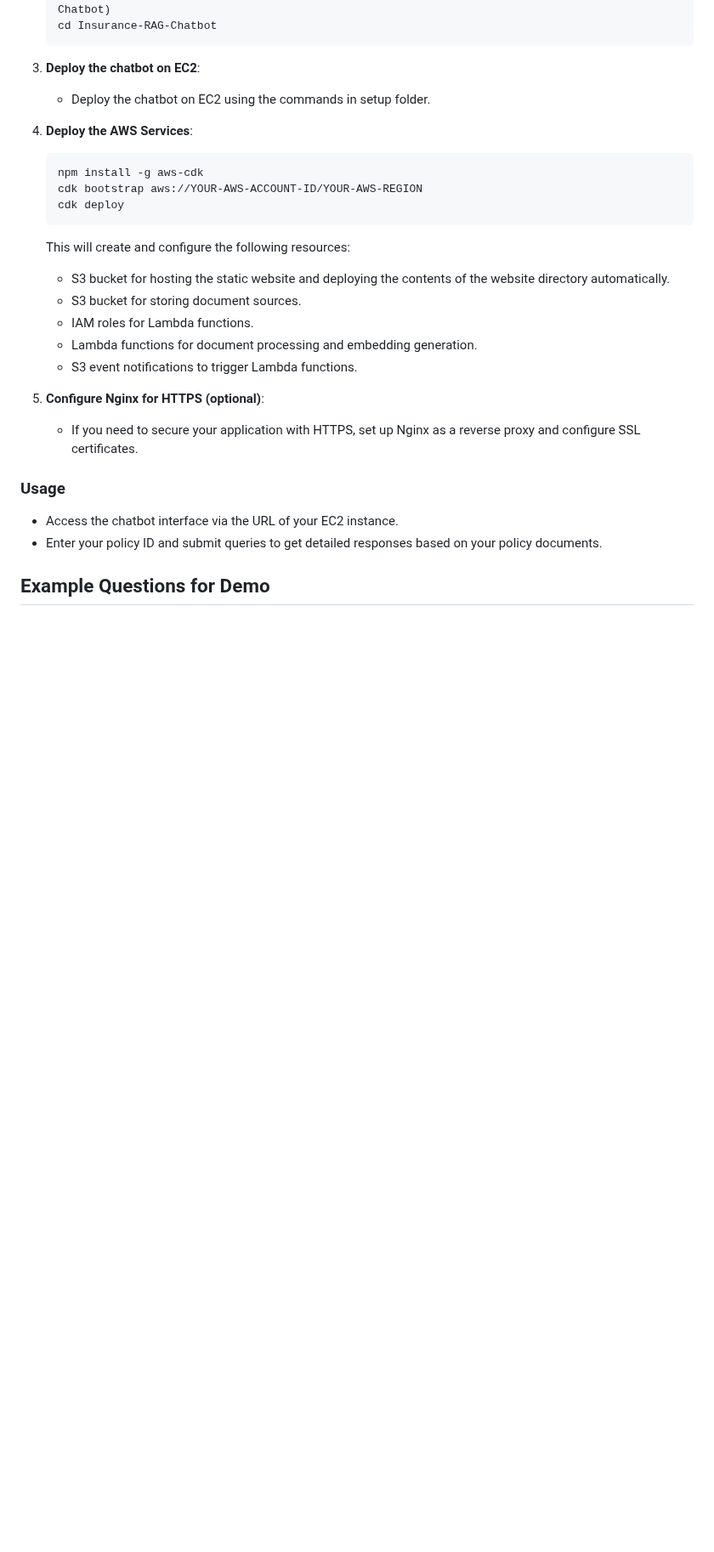
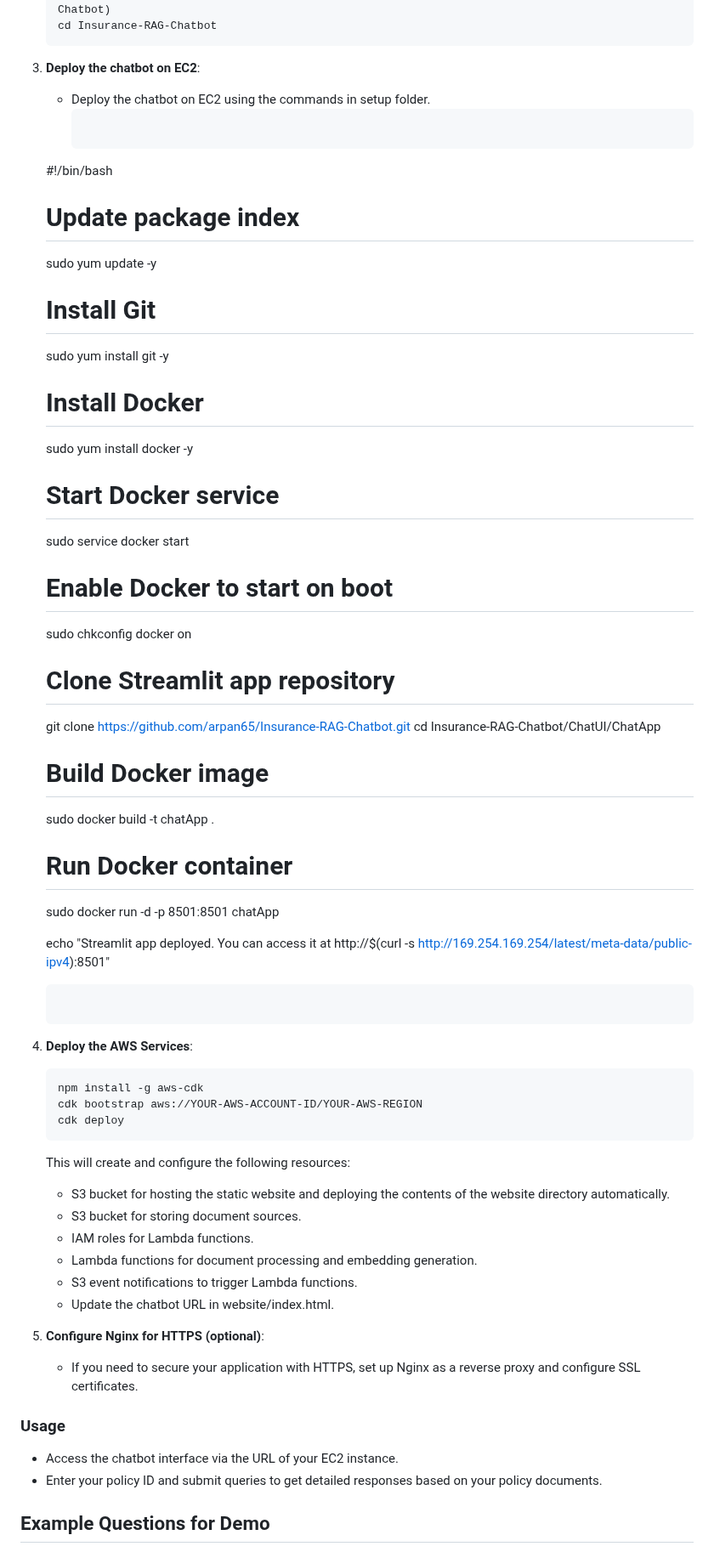
Before and after one commit to arpan65/Insurance-RAG-Chatbot, a Markdown page: README.md, the part around the change. Shown at 85% size. Drawn GitHub-style; blank space fills up the shorter version.

````diff
--- a/README.md
+++ b/README.md
@@ -60,6 +60,36 @@ IVA is a prototype chatbot designed to retrieve and generate answers to policy h
 3. **Deploy the chatbot on EC2**:
 
     - Deploy the chatbot on EC2 using the commands in setup folder.
+      ```bash
+    #!/bin/bash
+    # Update package index
+    sudo yum update -y
+
+    # Install Git
+    sudo yum install git -y
+
+    # Install Docker
+    sudo yum install docker -y
+
+    # Start Docker service
+    sudo service docker start
+
+    # Enable Docker to start on boot
+    sudo chkconfig docker on
+
+    # Clone Streamlit app repository
+    git clone https://github.com/arpan65/Insurance-RAG-Chatbot.git
+    cd Insurance-RAG-Chatbot/ChatUI/ChatApp
+
+    # Build Docker image
+    sudo docker build -t chatApp .
+
+    # Run Docker container
+    sudo docker run -d -p 8501:8501 chatApp
+
+    echo "Streamlit app deployed. You can access it at http://$(curl -s http://169.254.169.254/latest/meta-data/public-ipv4):8501"
+
+      ```
 
 4. **Deploy the AWS Services**:
 
@@ -74,6 +104,7 @@ IVA is a prototype chatbot designed to retrieve and generate answers to policy h
     - IAM roles for Lambda functions.
     - Lambda functions for document processing and embedding generation.
     - S3 event notifications to trigger Lambda functions.
+    - Update the chatbot URL in website/index.html.
 
 5. **Configure Nginx for HTTPS (optional)**:
 
````
